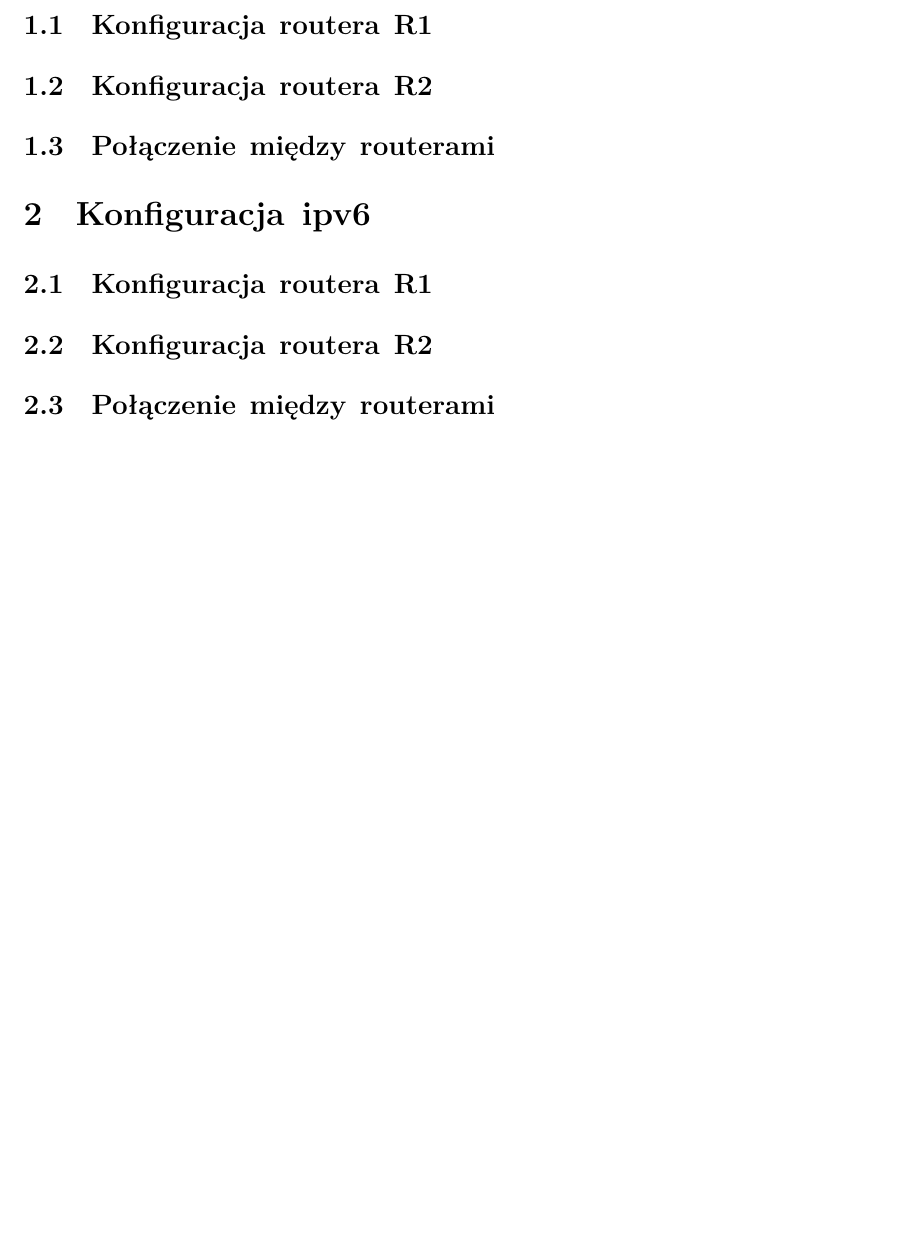
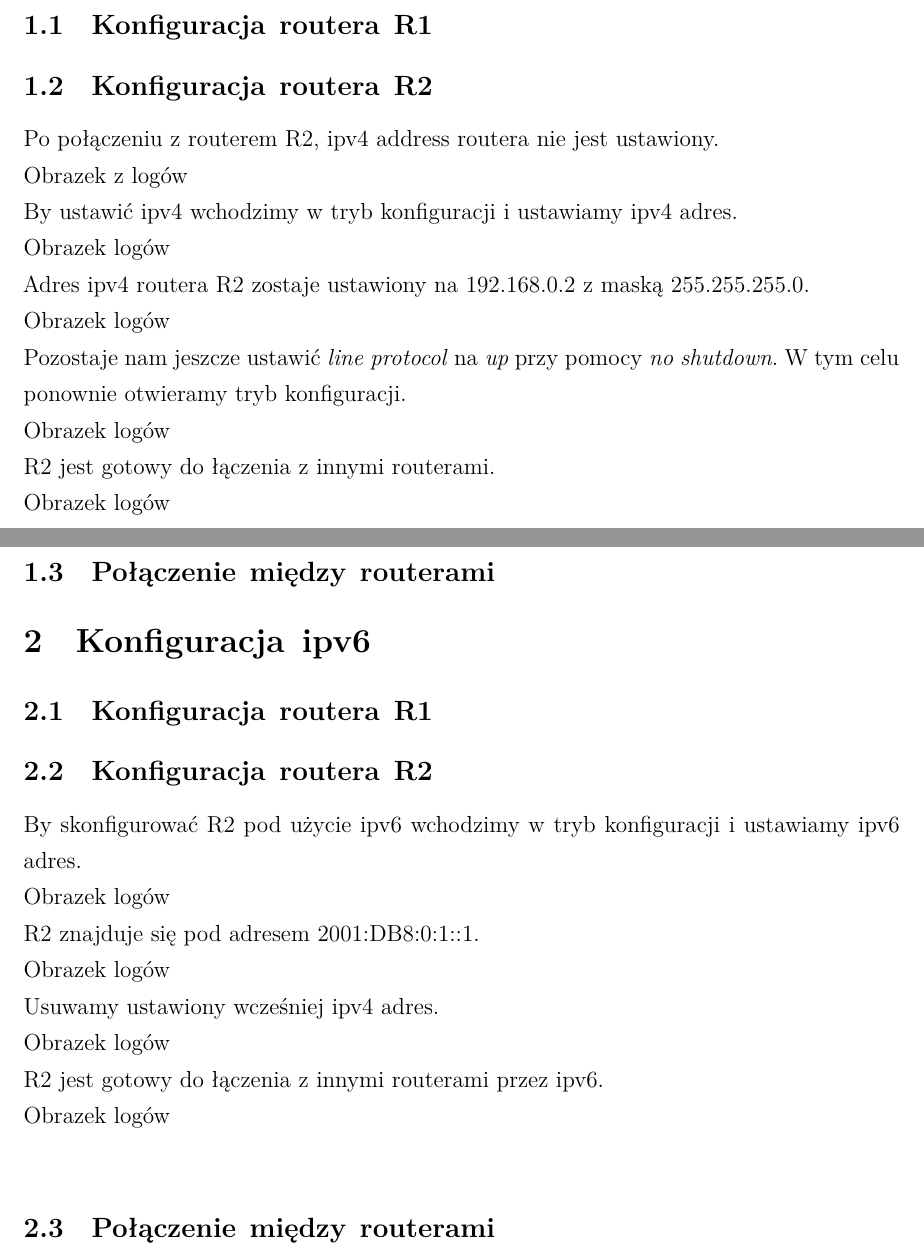
Before and after one commit to PiotrRogulski/TD_lab0, a LaTeX document (TD_lab0.tex): part of the page before the commit and two parts of pages 1 and 2 of 2 after it, the two joined at a grey line, cut so that both start at the same text, the shorter picture padded with empty space. Compiled offline with XeLaTeX.

Commit message:
add R2 conf desc

```diff
--- a/TD_lab0.tex
+++ b/TD_lab0.tex
@@ -22,9 +22,27 @@
 \section{Konfiguracja ipv4}
 \subsection{Konfiguracja routera R1}
 \subsection{Konfiguracja routera R2}
+Po połączeniu z routerem R2, ipv4 address routera nie jest ustawiony.
+\\ Obrazek z logów \\
+By ustawić ipv4 wchodzimy w tryb konfiguracji i ustawiamy ipv4 adres.
+\\Obrazek logów \\
+Adres ipv4 routera R2 zostaje ustawiony na 192.168.0.2 z maską 255.255.255.0.
+\\Obrazek logów\\
+Pozostaje nam jeszcze ustawić \textit{line protocol} na \textit{up} przy pomocy \textit{no shutdown}. W tym celu ponownie otwieramy tryb konfiguracji.
+\\Obrazek logów\\
+R2 jest gotowy do łączenia z innymi routerami.
+\\Obrazek logów\\
 \subsection{Połączenie między routerami}
 \section{Konfiguracja ipv6}
 \subsection{Konfiguracja routera R1}
 \subsection{Konfiguracja routera R2}
+By skonfigurować R2 pod użycie ipv6 wchodzimy w tryb konfiguracji i ustawiamy ipv6 adres.
+\\Obrazek logów \\
+R2 znajduje się pod adresem 2001:DB8:0:1::1.
+\\Obrazek logów\\\
+Usuwamy ustawiony wcześniej ipv4 adres.
+\\Obrazek logów\\
+R2 jest gotowy do łączenia z innymi routerami przez ipv6.
+\\Obrazek logów\\
 \subsection{Połączenie między routerami}
 \end{document}
```
Also changed, not shown: TD_lab0.pdf (added), 2 other files.
